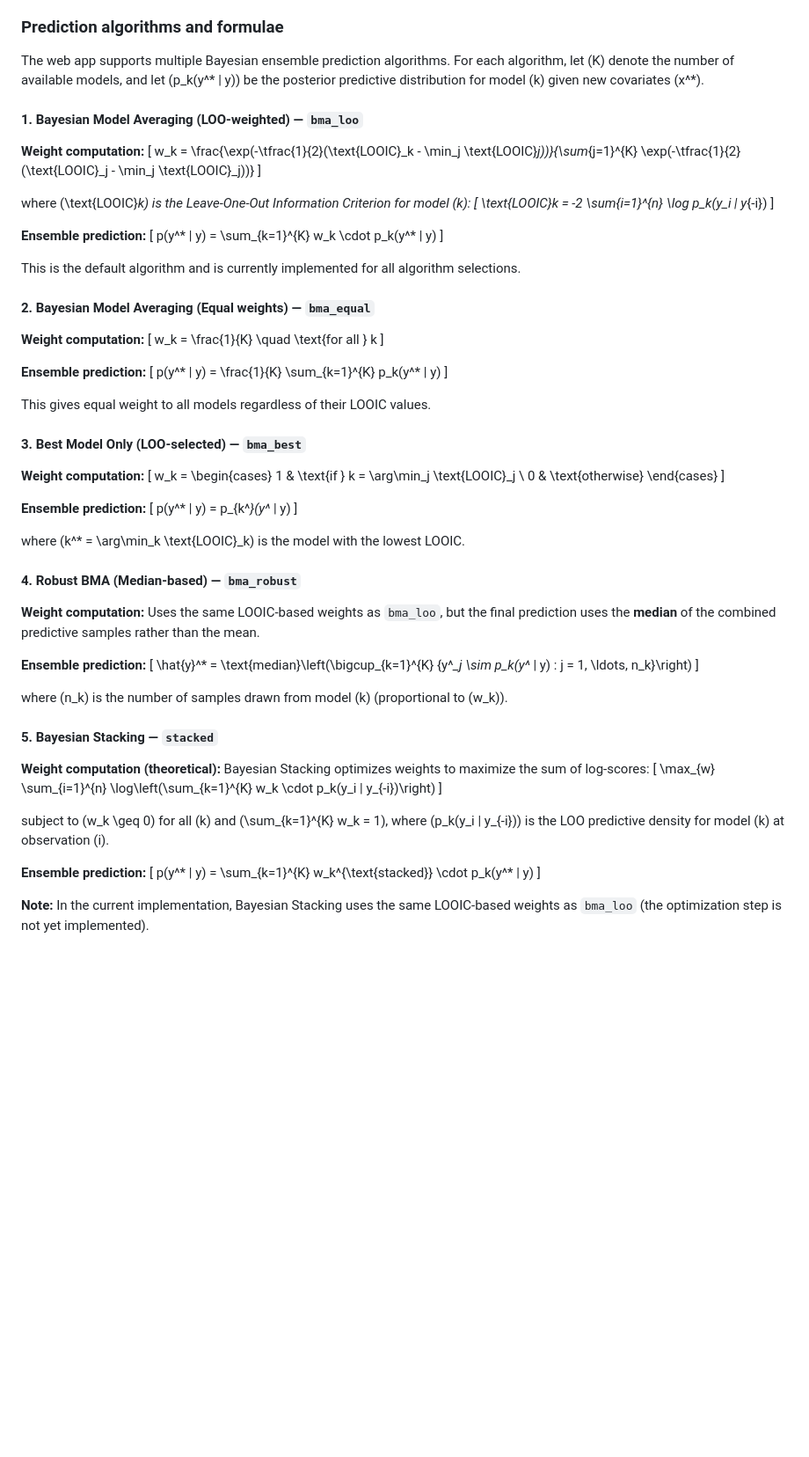
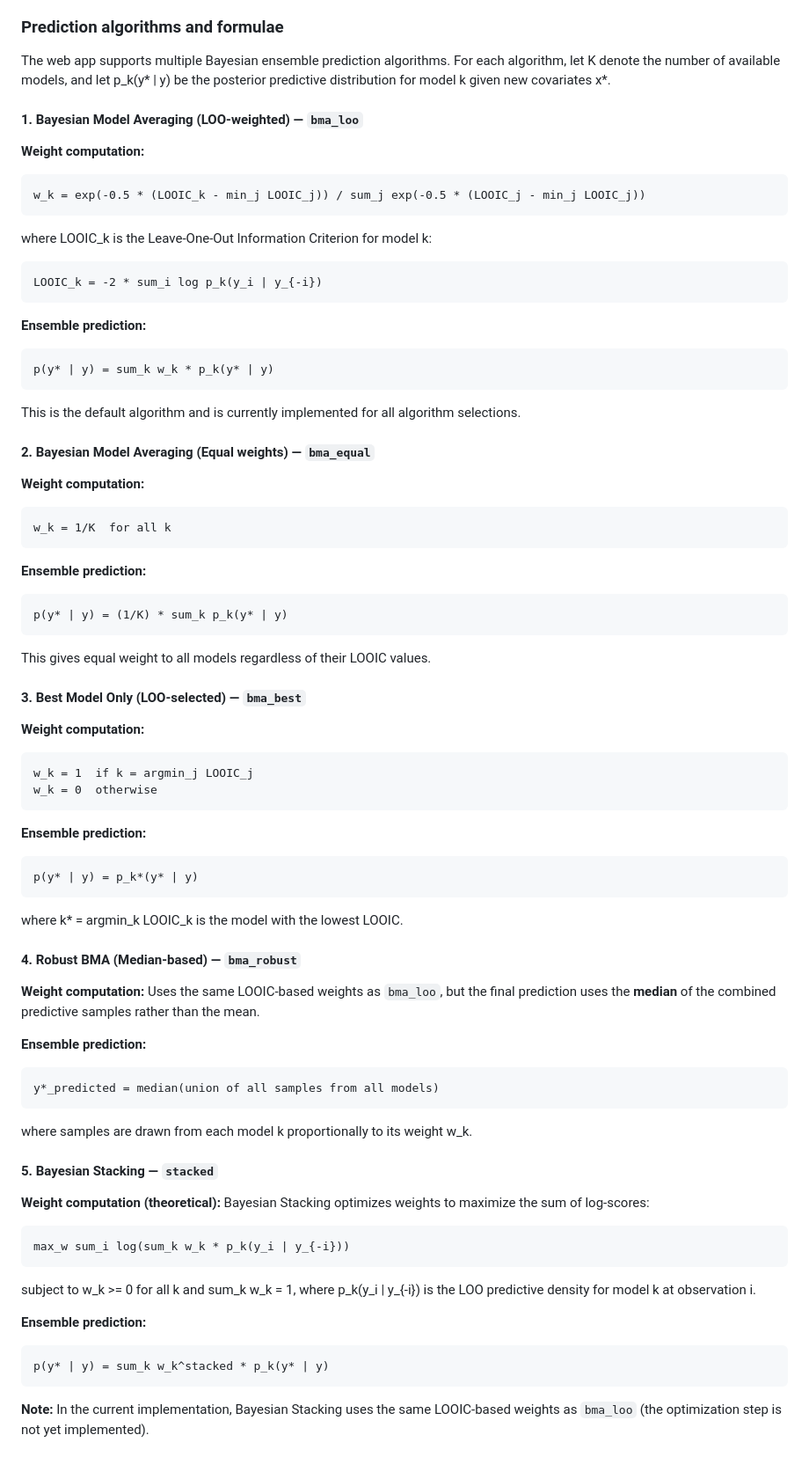
Before and after one commit to AayushSheth2003/STATS-551, a Markdown page: README.md, the part around the change printed below. Shown: that part at 88% size. Rendered like a GitHub page; blank space fills up the shorter version.

Commit message:
Convert LaTeX equations to plain text format
Updated mathematical notation from LaTeX to plain text format in README.md for better readability.

````diff
--- a/README.md
+++ b/README.md
@@ -247,57 +247,62 @@ The web app is a lightweight Flask application (`app.py`) with a single HTML tem
 
 ### Prediction algorithms and formulae
 
-The web app supports multiple Bayesian ensemble prediction algorithms. For each algorithm, let \(K\) denote the number of available models, and let \(p_k(y^* | y)\) be the posterior predictive distribution for model \(k\) given new covariates \(x^*\).
+The web app supports multiple Bayesian ensemble prediction algorithms. For each algorithm, let K denote the number of available models, and let p_k(y* | y) be the posterior predictive distribution for model k given new covariates x*.
 
 #### 1. Bayesian Model Averaging (LOO-weighted) — `bma_loo`
 
 **Weight computation:**
-\[
-w_k = \frac{\exp(-\tfrac{1}{2}(\text{LOOIC}_k - \min_j \text{LOOIC}_j))}{\sum_{j=1}^{K} \exp(-\tfrac{1}{2}(\text{LOOIC}_j - \min_j \text{LOOIC}_j))}
-\]
 
-where \(\text{LOOIC}_k\) is the Leave-One-Out Information Criterion for model \(k\):
-\[
-\text{LOOIC}_k = -2 \sum_{i=1}^{n} \log p_k(y_i | y_{-i})
-\]
+```
+w_k = exp(-0.5 * (LOOIC_k - min_j LOOIC_j)) / sum_j exp(-0.5 * (LOOIC_j - min_j LOOIC_j))
+```
+
+where LOOIC_k is the Leave-One-Out Information Criterion for model k:
+
+```
+LOOIC_k = -2 * sum_i log p_k(y_i | y_{-i})
+```
 
 **Ensemble prediction:**
-\[
-p(y^* | y) = \sum_{k=1}^{K} w_k \cdot p_k(y^* | y)
-\]
+
+```
+p(y* | y) = sum_k w_k * p_k(y* | y)
+```
 
 This is the default algorithm and is currently implemented for all algorithm selections.
 
 #### 2. Bayesian Model Averaging (Equal weights) — `bma_equal`
 
 **Weight computation:**
-\[
-w_k = \frac{1}{K} \quad \text{for all } k
-\]
+
+```
+w_k = 1/K  for all k
+```
 
 **Ensemble prediction:**
-\[
-p(y^* | y) = \frac{1}{K} \sum_{k=1}^{K} p_k(y^* | y)
-\]
+
+```
+p(y* | y) = (1/K) * sum_k p_k(y* | y)
+```
 
 This gives equal weight to all models regardless of their LOOIC values.
 
 #### 3. Best Model Only (LOO-selected) — `bma_best`
 
 **Weight computation:**
-\[
-w_k = \begin{cases}
-1 & \text{if } k = \arg\min_j \text{LOOIC}_j \\
-0 & \text{otherwise}
-\end{cases}
-\]
+
+```
+w_k = 1  if k = argmin_j LOOIC_j
+w_k = 0  otherwise
+```
 
 **Ensemble prediction:**
-\[
-p(y^* | y) = p_{k^*}(y^* | y)
-\]
 
-where \(k^* = \arg\min_k \text{LOOIC}_k\) is the model with the lowest LOOIC.
+```
+p(y* | y) = p_k*(y* | y)
+```
+
+where k* = argmin_k LOOIC_k is the model with the lowest LOOIC.
 
 #### 4. Robust BMA (Median-based) — `bma_robust`
 
@@ -305,26 +310,29 @@ where \(k^* = \arg\min_k \text{LOOIC}_k\) is the model with the lowest LOOIC.
 Uses the same LOOIC-based weights as `bma_loo`, but the final prediction uses the **median** of the combined predictive samples rather than the mean.
 
 **Ensemble prediction:**
-\[
-\hat{y}^* = \text{median}\left(\bigcup_{k=1}^{K} \{y^*_j \sim p_k(y^* | y) : j = 1, \ldots, n_k\}\right)
-\]
 
-where \(n_k\) is the number of samples drawn from model \(k\) (proportional to \(w_k\)).
+```
+y*_predicted = median(union of all samples from all models)
+```
+
+where samples are drawn from each model k proportionally to its weight w_k.
 
 #### 5. Bayesian Stacking — `stacked`
 
 **Weight computation (theoretical):**
 Bayesian Stacking optimizes weights to maximize the sum of log-scores:
-\[
-\max_{w} \sum_{i=1}^{n} \log\left(\sum_{k=1}^{K} w_k \cdot p_k(y_i | y_{-i})\right)
-\]
 
-subject to \(w_k \geq 0\) for all \(k\) and \(\sum_{k=1}^{K} w_k = 1\), where \(p_k(y_i | y_{-i})\) is the LOO predictive density for model \(k\) at observation \(i\).
+```
+max_w sum_i log(sum_k w_k * p_k(y_i | y_{-i}))
+```
+
+subject to w_k >= 0 for all k and sum_k w_k = 1, where p_k(y_i | y_{-i}) is the LOO predictive density for model k at observation i.
 
 **Ensemble prediction:**
-\[
-p(y^* | y) = \sum_{k=1}^{K} w_k^{\text{stacked}} \cdot p_k(y^* | y)
-\]
+
+```
+p(y* | y) = sum_k w_k^stacked * p_k(y* | y)
+```
 
 **Note:** In the current implementation, Bayesian Stacking uses the same LOOIC-based weights as `bma_loo` (the optimization step is not yet implemented).
 
````
Also changed, not shown: other parts of README.md (+0 -2 lines).
